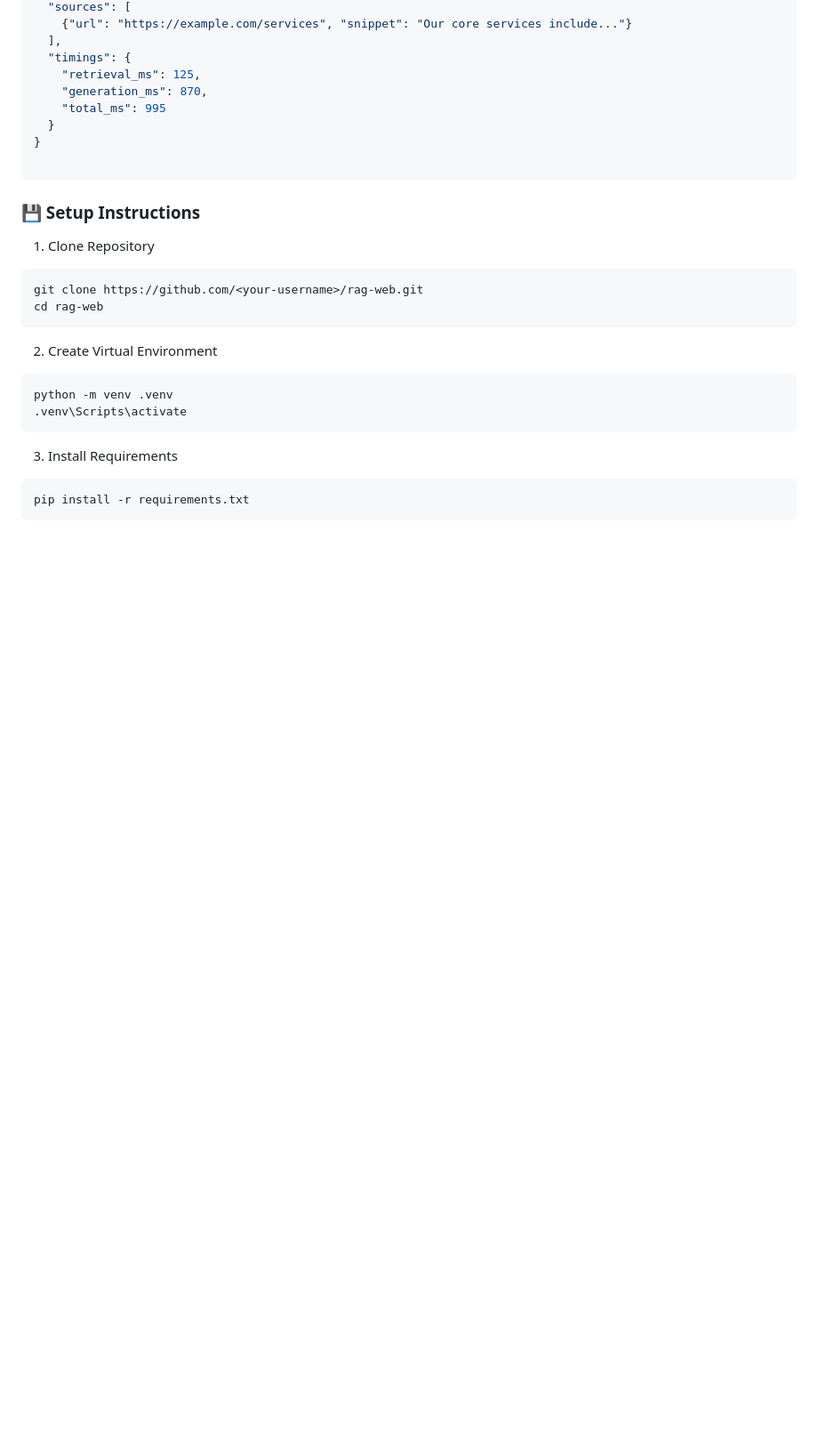
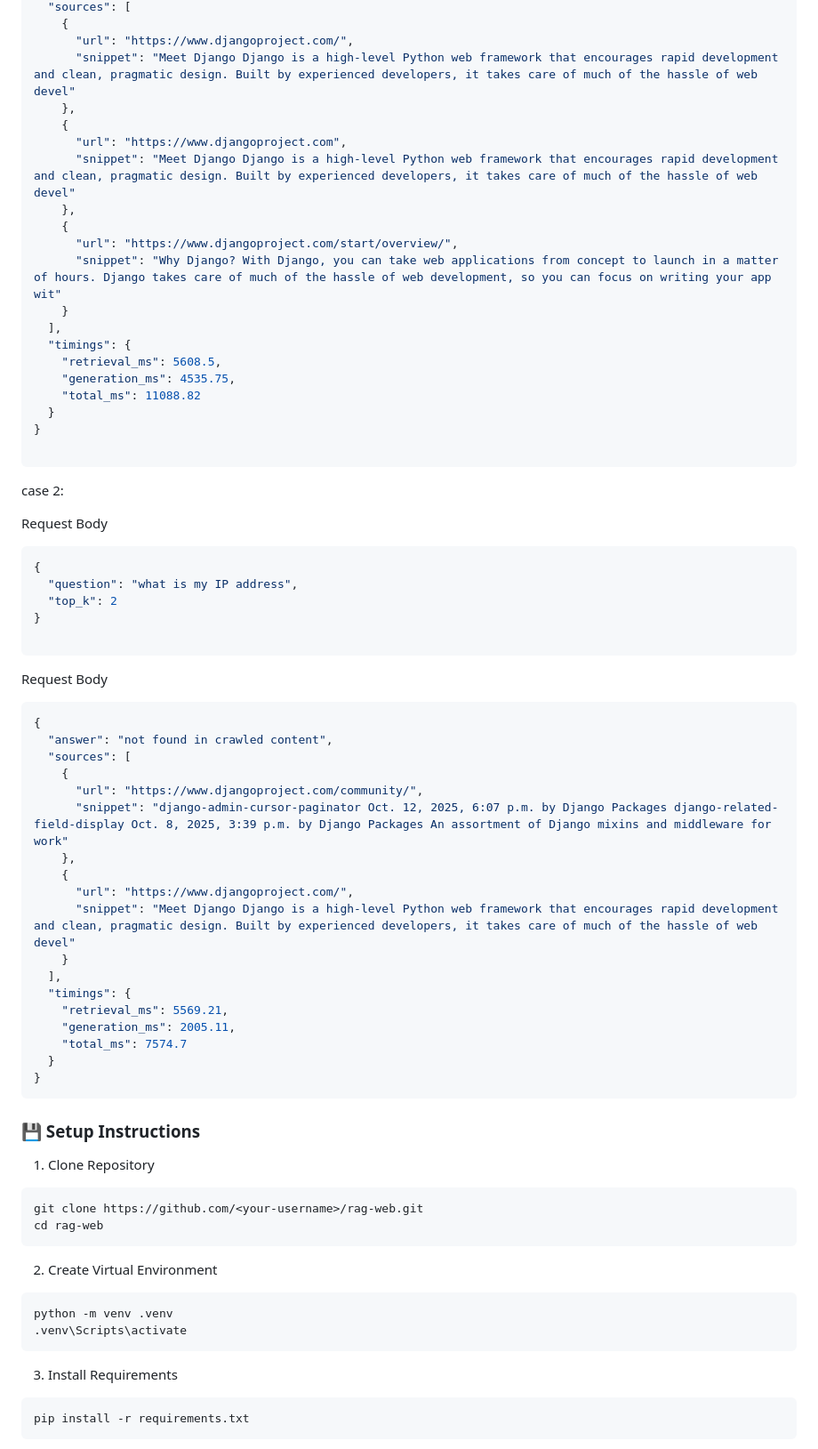
Before and after one commit to Sharath-shetty28/rag-web, a Markdown page: README.md, the part around one of its changes. Shown at 89% size. Drawn GitHub-style; blank space fills up the shorter version.

````diff
--- a/README.md
+++ b/README.md
@@ -94,14 +106,59 @@ Response
   "sources": [
-    {"url": "https://example.com/services", "snippet": "Our core services include..."}
+    {
+      "url": "https://www.djangoproject.com/",
+      "snippet": "Meet Django Django is a high-level Python web framework that encourages rapid development and clean, pragmatic design. Built by experienced developers, it takes care of much of the hassle of web devel"
+    },
+    {
+      "url": "https://www.djangoproject.com",
+      "snippet": "Meet Django Django is a high-level Python web framework that encourages rapid development and clean, pragmatic design. Built by experienced developers, it takes care of much of the hassle of web devel"
+    },
+    {
+      "url": "https://www.djangoproject.com/start/overview/",
+      "snippet": "Why Django? With Django, you can take web applications from concept to launch in a matter of hours. Django takes care of much of the hassle of web development, so you can focus on writing your app wit"
+    }
   ],
   "timings": {
-    "retrieval_ms": 125,
-    "generation_ms": 870,
-    "total_ms": 995
+    "retrieval_ms": 5608.5,
+    "generation_ms": 4535.75,
+    "total_ms": 11088.82
   }
 }
 
 ```
+case 2:
+
+Request Body
+```bash
+{
+  "question": "what is my IP address",
+  "top_k": 2
+}
+
+```
+
+Request Body
+
+```bash
+{
+  "answer": "not found in crawled content",
+  "sources": [
+    {
+      "url": "https://www.djangoproject.com/community/",
+      "snippet": "django-admin-cursor-paginator Oct. 12, 2025, 6:07 p.m. by Django Packages django-related-field-display Oct. 8, 2025, 3:39 p.m. by Django Packages An assortment of Django mixins and middleware for work"
+    },
+    {
+      "url": "https://www.djangoproject.com/",
+      "snippet": "Meet Django Django is a high-level Python web framework that encourages rapid development and clean, pragmatic design. Built by experienced developers, it takes care of much of the hassle of web devel"
+    }
+  ],
+  "timings": {
+    "retrieval_ms": 5569.21,
+    "generation_ms": 2005.11,
+    "total_ms": 7574.7
+  }
+}
+```
+
 
 ### 💾 Setup Instructions
 1. Clone Repository
````
Also changed, not shown: other parts of README.md (+32 -21 lines).
